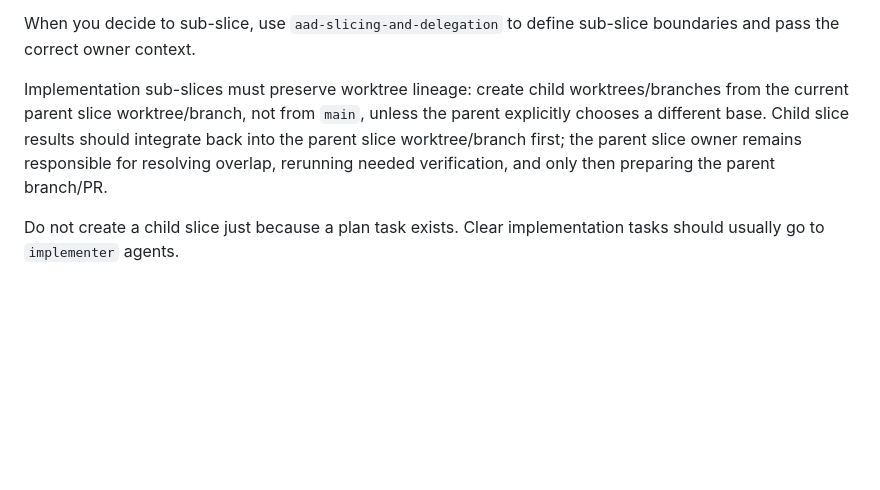
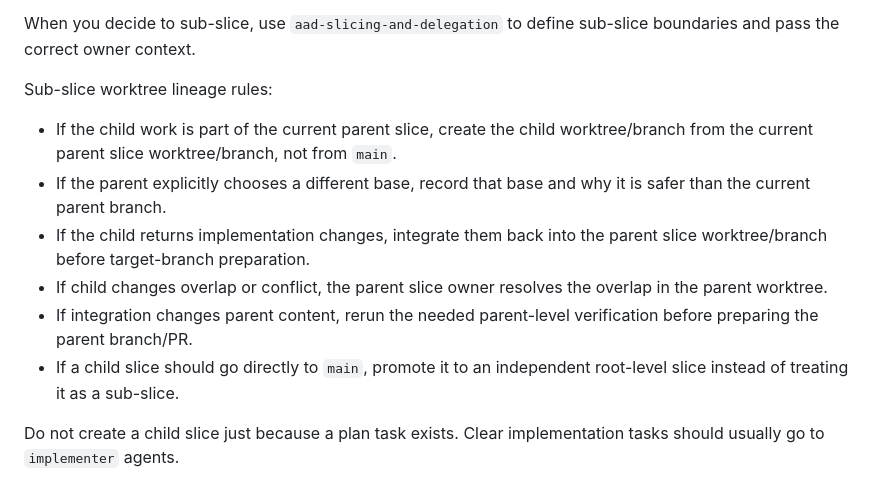
Before and after one commit to blockedby/pi-agent-setup, a Markdown page: agents/aad-slice-owner.md, the part around the change. GitHub-like rendering; blank space fills up the shorter version.

Commit message:
Clarify sub-slice lineage rules

```diff
--- a/agents/aad-slice-owner.md
+++ b/agents/aad-slice-owner.md
@@ -81,7 +81,14 @@ Typical signals:
 
 When you decide to sub-slice, use `aad-slicing-and-delegation` to define sub-slice boundaries and pass the correct owner context.
 
-Implementation sub-slices must preserve worktree lineage: create child worktrees/branches from the current parent slice worktree/branch, not from `main`, unless the parent explicitly chooses a different base. Child slice results should integrate back into the parent slice worktree/branch first; the parent slice owner remains responsible for resolving overlap, rerunning needed verification, and only then preparing the parent branch/PR.
+Sub-slice worktree lineage rules:
+
+- If the child work is part of the current parent slice, create the child worktree/branch from the current parent slice worktree/branch, not from `main`.
+- If the parent explicitly chooses a different base, record that base and why it is safer than the current parent branch.
+- If the child returns implementation changes, integrate them back into the parent slice worktree/branch before target-branch preparation.
+- If child changes overlap or conflict, the parent slice owner resolves the overlap in the parent worktree.
+- If integration changes parent content, rerun the needed parent-level verification before preparing the parent branch/PR.
+- If a child slice should go directly to `main`, promote it to an independent root-level slice instead of treating it as a sub-slice.
 
 Do not create a child slice just because a plan task exists. Clear implementation tasks should usually go to `implementer` agents.
 
```
